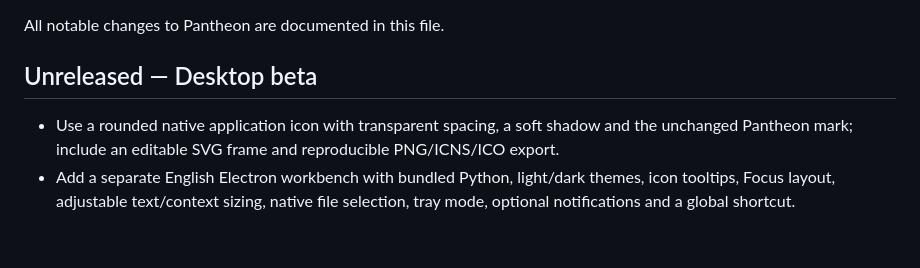
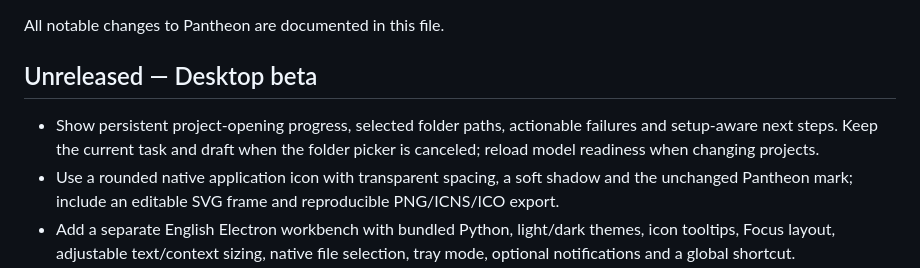
Before and after one commit to RyosukeSAMA/github-ai, a Markdown page: CHANGELOG.md, the part around the change. Drawn GitHub-style; blank space fills up the shorter version.

```diff
--- a/CHANGELOG.md
+++ b/CHANGELOG.md
@@ -4,6 +4,7 @@ All notable changes to Pantheon are documented in this file.
 
 ## Unreleased — Desktop beta
 
+- Show persistent project-opening progress, selected folder paths, actionable failures and setup-aware next steps. Keep the current task and draft when the folder picker is canceled; reload model readiness when changing projects.
 - Use a rounded native application icon with transparent spacing, a soft shadow and the unchanged Pantheon mark; include an editable SVG frame and reproducible PNG/ICNS/ICO export.
 - Add a separate English Electron workbench with bundled Python, light/dark themes, icon tooltips, Focus layout, adjustable text/context sizing, native file selection, tray mode, optional notifications and a global shortcut.
 - Reuse the shared Web/CLI core through a private desktop bridge. Persist detached runs, incremental events, drafts, attachment IDs and artifacts; reconcile completed core archives after restart without replaying a task. Restore the last viewed conversation and detect conflicting window edits.
```
Also changed, not shown: desktop/README.md (+1 -1 lines), desktop/verification.md (+5 -3 lines), docs/desktop/project-connected.png (added), docs/desktop/project-error.png (added), 8 other files.
